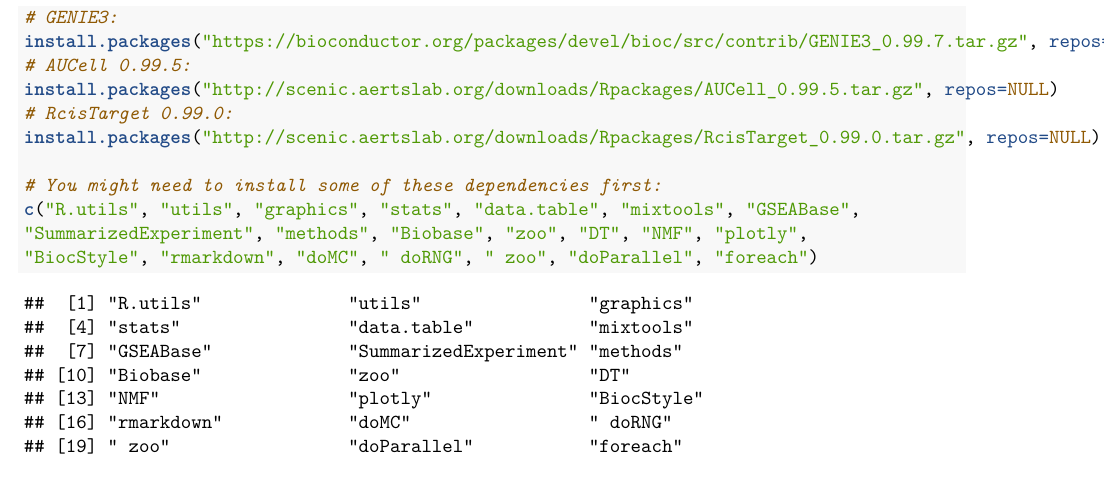
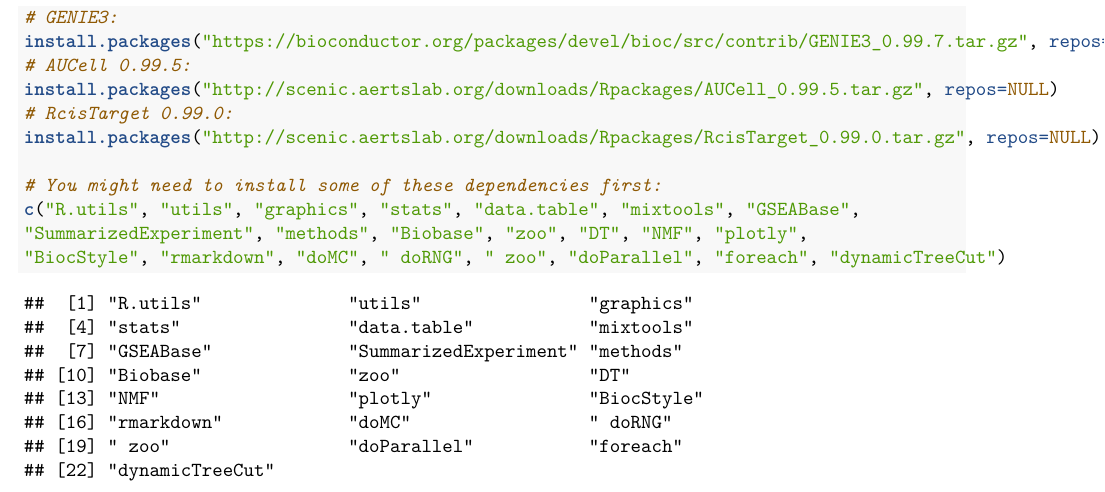
Before and after one commit to aertslab/SCENIC, an R Markdown document (vignettes/SCENIC_Intro.Rmd): part of page 2 of 5, cut so that both start at the same text. Rendered offline with R 4.5, knitr and Pandoc, then LaTeX, with nearby package versions; some code elsewhere in the file could not run offline.

Commit message:
Update SCENIC_Intro.Rmd

````diff
--- a/vignettes/SCENIC_Intro.Rmd
+++ b/vignettes/SCENIC_Intro.Rmd
@@ -110,7 +110,7 @@ install.packages("http://scenic.aertslab.org/downloads/Rpackages/RcisTarget_0.99
 # You might need to install some of these dependencies first:
 c("R.utils", "utils", "graphics", "stats", "data.table", "mixtools", "GSEABase",
 "SummarizedExperiment", "methods", "Biobase", "zoo", "DT", "NMF", "plotly",
-"BiocStyle", "rmarkdown", "doMC", " doRNG", " zoo", "doParallel", "foreach")
+"BiocStyle", "rmarkdown", "doMC", " doRNG", " zoo", "doParallel", "foreach", "dynamicTreeCut")
 ```
 
 - Motif databases: [RcisTarget.hg19.motifDatabases.20k 0.1.1](http://scenic.aertslab.org/downloads/databases/RcisTarget.hg19.motifDatabases.20k_0.1.1.tar.gz) (for human), [RcisTarget.mm9.motifDatabases.20k 0.1.1](http://scenic.aertslab.org/downloads/databases/RcisTarget.mm9.motifDatabases.20k_0.1.1.tar.gz) (for mouse). *(In this tutorial we will analyze a mouse dataset)*
````
